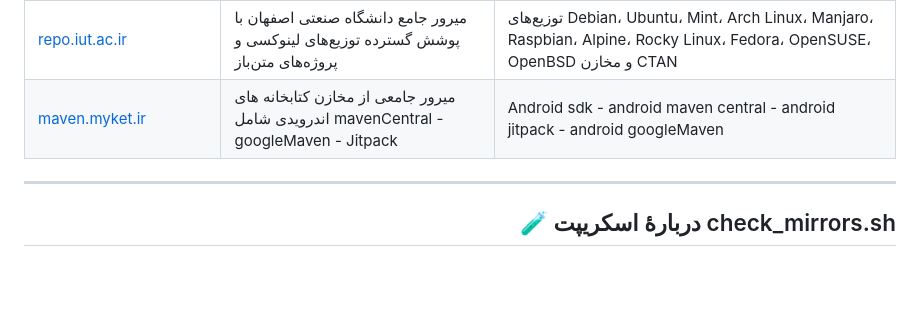
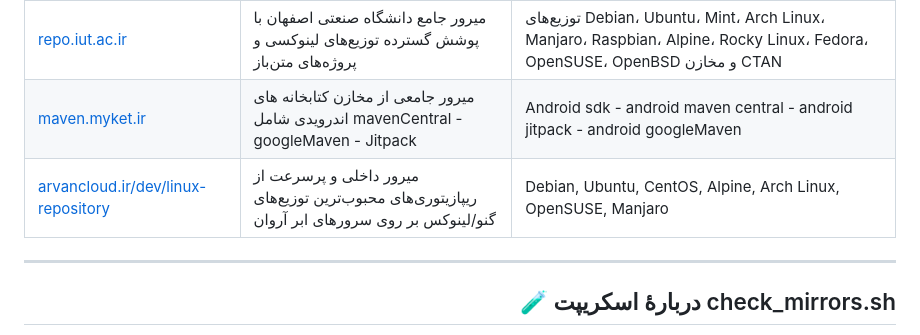
Before and after one commit to GeeDook/mirava, a Markdown page: README.md, the part around the change. GitHub-like rendering; blank space fills up the shorter version.

```diff
--- a/README.md
+++ b/README.md
@@ -38,7 +38,7 @@
 | [hub.hamdocker.ir](https://hub.hamdocker.ir) | داکر ریجستری | Docker Registry |
 | [repo.iut.ac.ir](https://repo.iut.ac.ir/) | میرور جامع دانشگاه صنعتی اصفهان با پوشش گسترده توزیع‌های لینوکسی و پروژه‌های متن‌باز | توزیع‌های Debian، Ubuntu، Mint، Arch Linux، Manjaro، Raspbian، Alpine، Rocky Linux، Fedora، OpenSUSE، OpenBSD و مخازن CTAN |
 | [maven.myket.ir](https://maven.myket.ir/) | میرور جامعی از مخازن کتابخانه های اندرویدی شامل mavenCentral - googleMaven - Jitpack | Android sdk - android maven central - android jitpack - android googleMaven |
-
+| [arvancloud.ir/dev/linux-repository](https://www.arvancloud.ir/en/dev/linux-repository) | میرور داخلی و پرسرعت از ریپازیتوری‌های محبوب‌ترین توزیع‌های گنو/لینوکس بر روی سرورهای ابر آروان| Debian, Ubuntu, CentOS, Alpine, Arch Linux, OpenSUSE, Manjaro |
 
 ---
 
```
